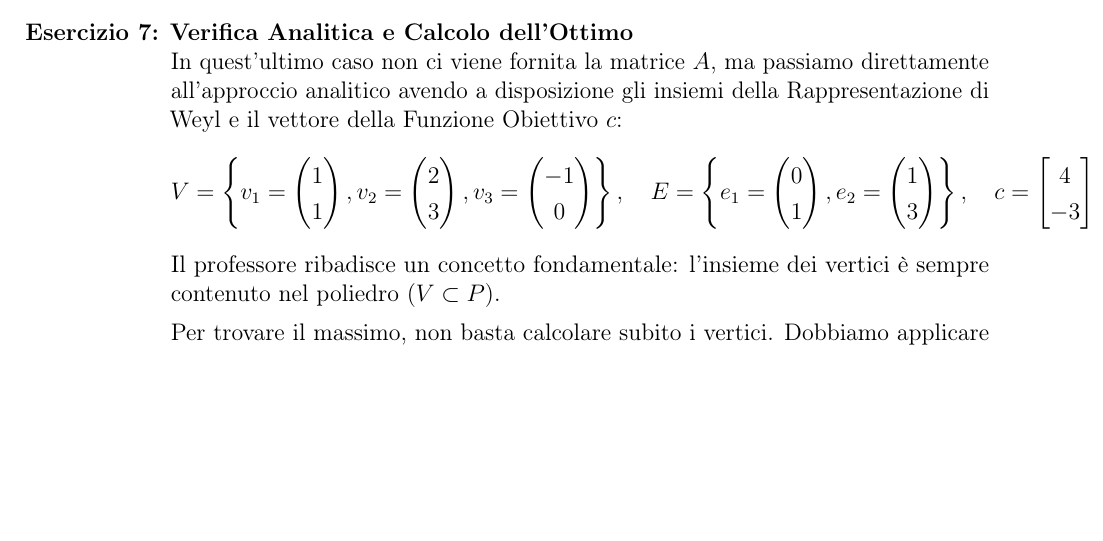
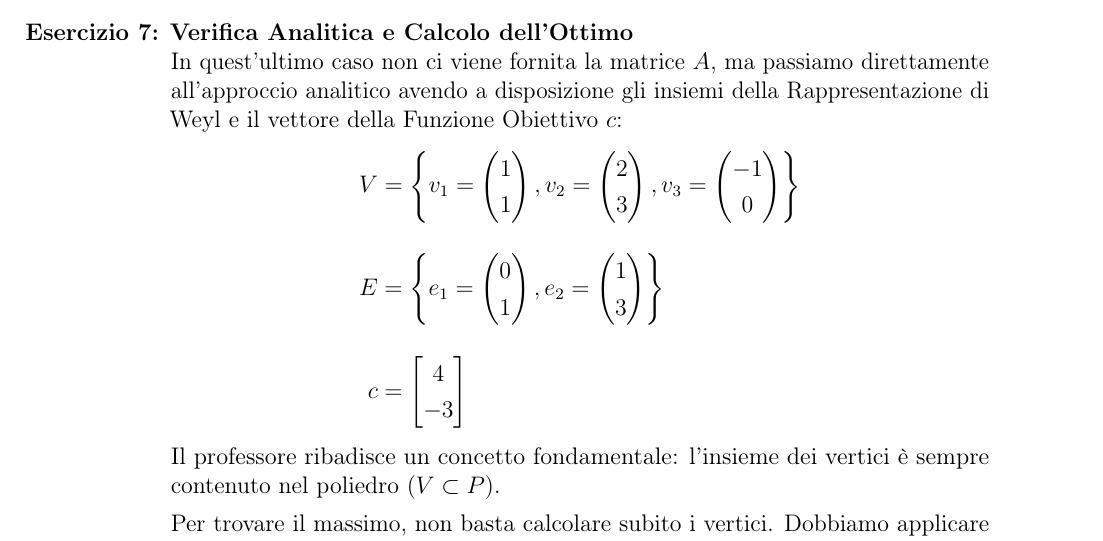
Before and after one commit to andrea-salvatore/appunti_condivisi_unipi, a LaTeX document (Ricerca Operativa/Ricerca Operativa LaTex.tex): part of page 25 of 27, cut so that both start at the same text, the shorter picture padded with empty space. Compiled offline with pdfLaTeX.

Commit message:
Completed by the end of the 4° lesson on September 24rd

```diff
--- a/Ricerca Operativa/Ricerca Operativa LaTex.tex
+++ b/Ricerca Operativa/Ricerca Operativa LaTex.tex
@@ -1309,9 +1309,11 @@
 		\item \textbf{Verifica Analitica e Calcolo dell'Ottimo}\\
 		In quest'ultimo caso non ci viene fornita la matrice $A$, ma passiamo direttamente all'approccio analitico avendo a disposizione gli insiemi della Rappresentazione di Weyl e il vettore della Funzione Obiettivo $c$:
 		\[
-		V = \left\{ v_1=\begin{pmatrix} 1 \\ 1 \end{pmatrix}, v_2=\begin{pmatrix} 2 \\ 3 \end{pmatrix}, v_3=\begin{pmatrix} -1 \\ 0 \end{pmatrix} \right\}, \quad
-		E = \left\{ e_1=\begin{pmatrix} 0 \\ 1 \end{pmatrix}, e_2=\begin{pmatrix} 1 \\ 3 \end{pmatrix} \right\}, \quad
-		c = \begin{bmatrix} 4 \\ -3 \end{bmatrix}
+		\begin{aligned}
+			V &= \left\{ v_1=\begin{pmatrix} 1 \\ 1 \end{pmatrix}, v_2=\begin{pmatrix} 2 \\ 3 \end{pmatrix}, v_3=\begin{pmatrix} -1 \\ 0 \end{pmatrix} \right\} \\[0.4cm]
+			E &= \left\{ e_1=\begin{pmatrix} 0 \\ 1 \end{pmatrix}, e_2=\begin{pmatrix} 1 \\ 3 \end{pmatrix} \right\} \\[0.4cm]
+			c &= \begin{bmatrix} 4 \\ -3 \end{bmatrix}
+		\end{aligned}
 		\]
 		Il professore ribadisce un concetto fondamentale: l'insieme dei vertici è sempre contenuto nel poliedro ($V \subset P$).
 
```
Also changed, not shown: Ricerca Operativa/Ricerca Operativa LaTex.pdf, 2 other files.
